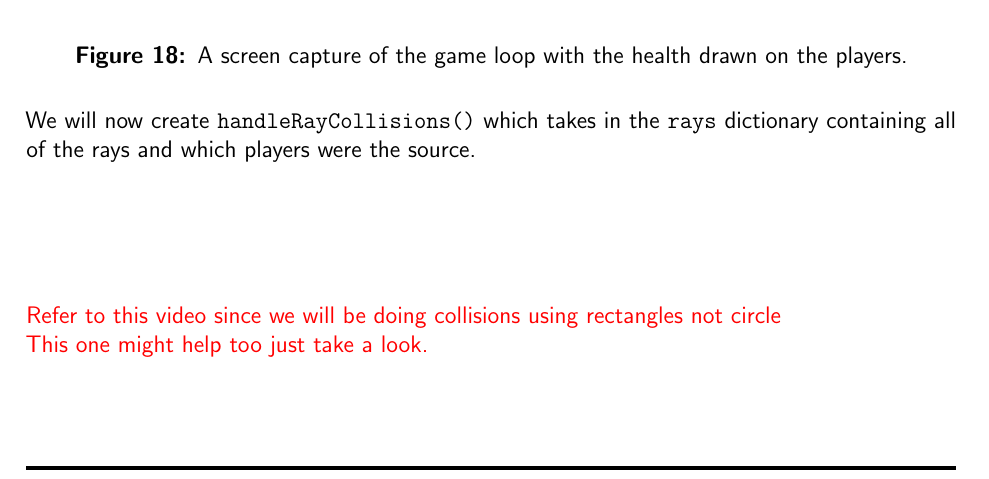
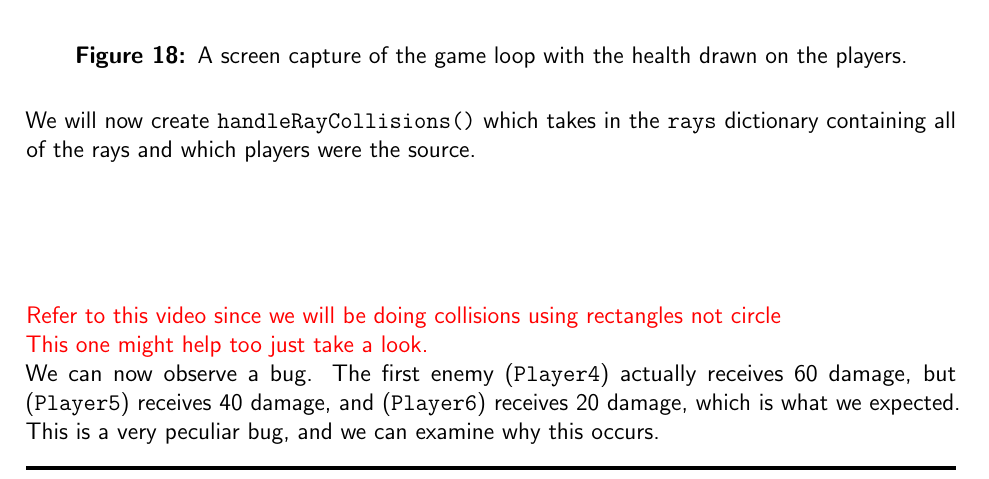
Before and after one commit to o-ti/CS_NEA, a LaTeX document (Main/main.tex, which reads Development/development1.tex): part of page 77 of 92, cut so that both start at the same text. Compiled offline with pdfLaTeX.

Commit message:
Started documenting bug

```diff
--- a/Development/development1.tex
+++ b/Development/development1.tex
@@ -1853,3 +1853,5 @@ We will now create \m{handleRayCollisions()} which takes in the \m{rays} diction
 \href{https://www.youtube.com/watch?v=VpSWuywFlC8}{Refer to this video since we will be doing collisions using rectangles not circle}
 
 \href{https://gamedev.stackexchange.com/questions/199861/collision-detection-between-moving-objects-in-pygame}{This one might help too just take a look.}
+
+We can now observe a bug. The first enemy (\m{Player4}) actually receives 60 damage, but (\m{Player5}) receives 40 damage, and (\m{Player6}) receives 20 damage, which is what we expected. This is a very peculiar bug, and we can examine why this occurs.
```
